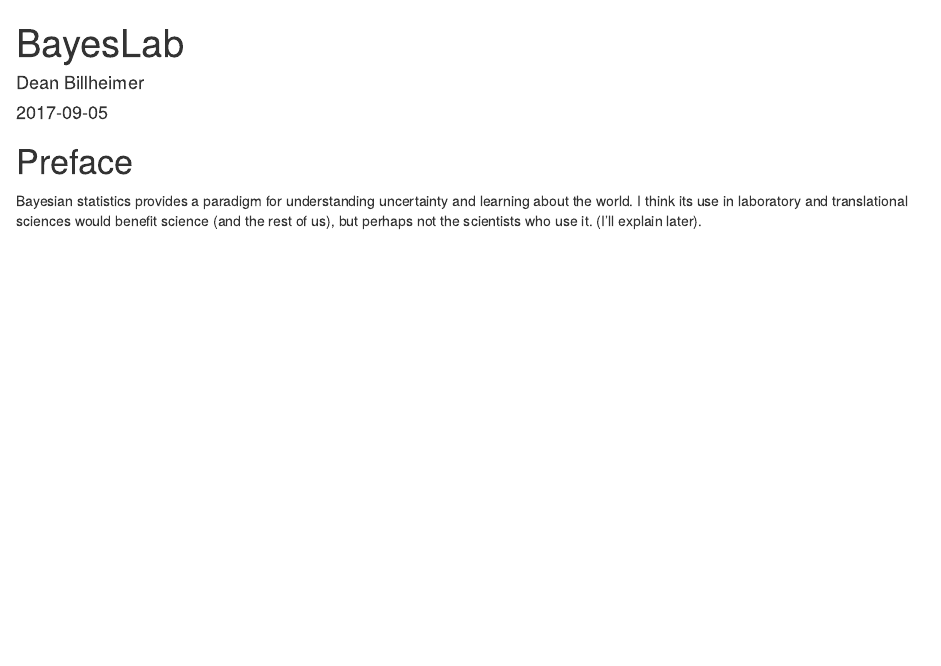
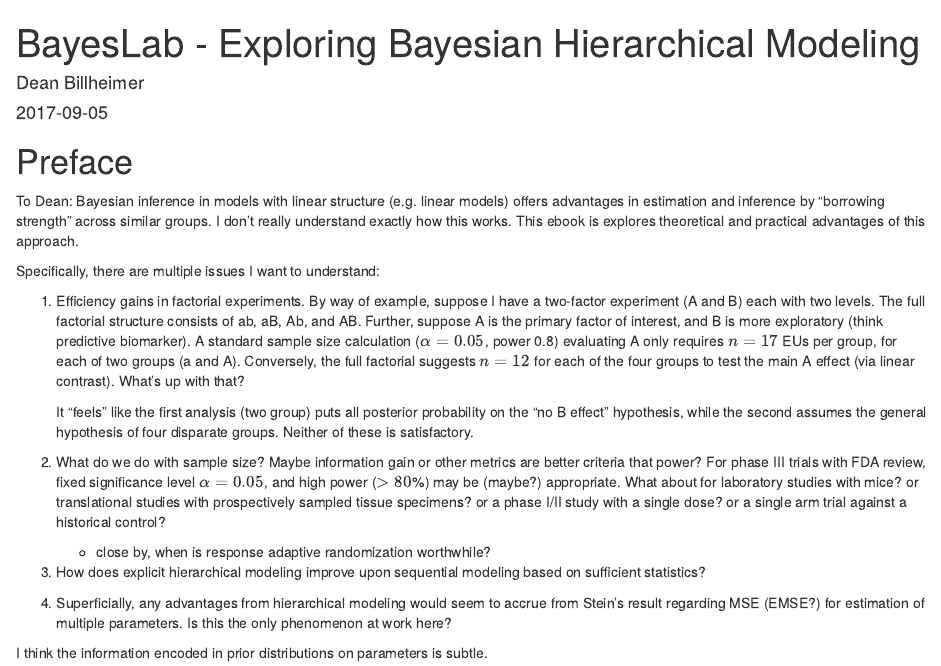
Before and after one commit to dbillheimer/BayesLab, an R Markdown document (index.Rmd): the page in a window 1100 px wide, from its top. Rendered offline with R 4.5, knitr and Pandoc, with nearby package versions; drawn as R Markdown's standard HTML page in place of the format the file asks for.

Commit message:
Updated intro. Appear to have R and knitr working.

```diff
--- a/_bookdown.yml
+++ b/_bookdown.yml
@@ -1,6 +1,6 @@
-book_filename: "bookdown-start"
+book_filename: "BayesLab"
 chapter_name: "Chapter "
-repo: https://github.com/dbillheimer/bookdown-start
+repo: https://github.com/dbillheimer/BayesLab
 output_dir: docs
 rmd_files: ["index.Rmd", "01-Introduction.Rmd", "02-Diving-In.Rmd"]
 clean: [packages.bib, bookdown.bbl]
--- a/_output.yml
+++ b/_output.yml
@@ -5,7 +5,7 @@ bookdown::gitbook:
     toc:
       collapse: subsection
       before: |
-        <li><a href="./">Minimal Bookdown Start</a></li>
+        <li><a href="./">BayesLab - Bayesian Hierarchical Modeling</a></li>
       after: |
         <li><a href="https://github.com/rstudio/bookdown" target="blank">Published with bookdown</a></li>
 bookdown::pdf_book:
--- a/index.Rmd
+++ b/index.Rmd
@@ -1,5 +1,5 @@
 ---
-title: "BayesLab"
+title: "BayesLab - Exploring Bayesian Hierarchical Modeling"
 author: "Dean Billheimer"
 date: "`r Sys.Date()`"
 site: bookdown::bookdown_site
@@ -9,12 +9,49 @@ biblio-style: apalike
 link-citations: yes
 github-repo: dbillheimer/BayesLab
 url: 'http\://github.com/dbillheimer/BayesLab/'
-description: "Bayesian statistics for common lab and translational research problems."
+description: "Explores the use of Bayesian hierarchical inference in linear models."
 ---
 
 # Preface {-}
 
-Bayesian statistics provides a paradigm for understanding uncertainty and
-learning about the world. I think its use in laboratory and translational sciences
-would benefit science (and the rest of us), but perhaps not the scientists who
-use it. (I'll explain later).
+To Dean:
+Bayesian inference in models with linear structure (e.g. linear models) offers
+advantages in estimation and inference by "borrowing strength" across similar
+groups.  I don't really understand exactly how this works. This ebook is
+explores theoretical and practical advantages of this approach.
+
+Specifically, there are multiple issues I want to understand:
+
+1. Efficiency gains in factorial experiments.
+By way of example, suppose I have a two-factor experiment (A and B) each
+with two levels.  The full factorial structure consists of ab, aB, Ab, and
+AB.  Further, suppose A is the primary factor of interest, and B is more
+exploratory (think predictive biomarker).  A standard sample size calculation
+($\alpha = 0.05$, power 0.8) evaluating A only requires $n=17$ EUs per group,
+for each of two groups (a and A).  Conversely, the full factorial suggests
+$n=12$ for each of the four groups to test the main A effect (via linear
+contrast).  What's up with that?
+
+	It "feels" like the first analysis (two group) puts all posterior
+	probability on the "no B effect" hypothesis, while the second assumes the
+	general hypothesis of four disparate groups. Neither of these is satisfactory.
+
+2. What do we do with sample size?  Maybe information gain or other metrics are
+   better criteria that power?  For phase III trials with FDA review, fixed
+   significance level $\alpha = 0.05$, and high power ($> 80$\%) may be (maybe?)
+   appropriate. What about for laboratory studies with mice? or translational
+   studies with prospectively sampled tissue specimens? or a phase I/II study
+   with a single dose? or a single arm trial against a historical control?
+
+	- close by, when is response adaptive randomization worthwhile?
+
+
+3. How does explicit hierarchical modeling improve upon sequential modeling
+   based on sufficient statistics?
+
+4. Superficially, any advantages from hierarchical modeling would seem to accrue
+   from Stein's result regarding MSE (EMSE?) for estimation of multiple
+   parameters.  Is this the only phenomenon at work here?
+
+
+I think the information encoded in prior distributions on parameters is subtle.
```
Also changed, not shown: 02-Diving-In.Rmd (+10 -0 lines), BayesLab.rds (added), docs/02-Diving-In.md, docs/index.md, docs/search_index.json, preface.html (added), 5 other files.
